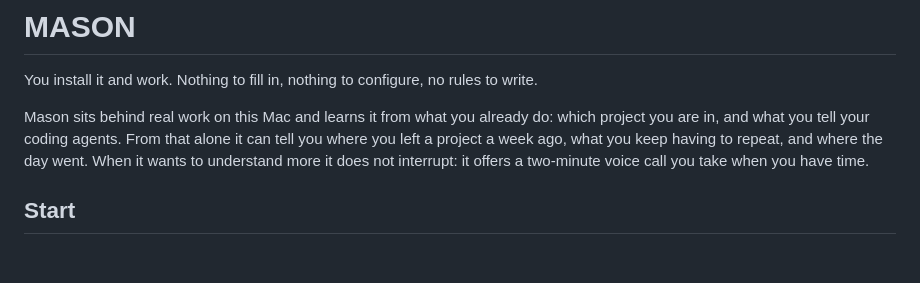
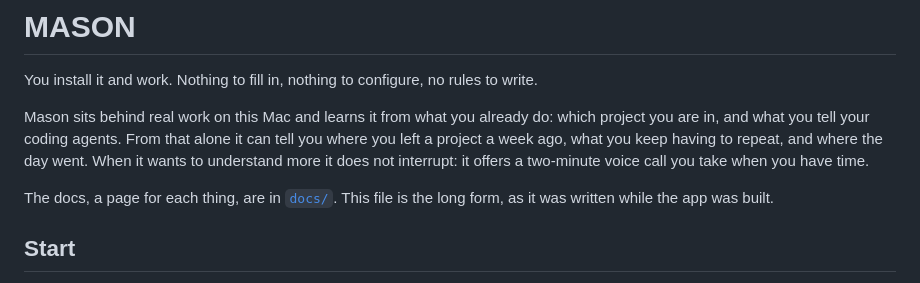
Before and after one commit to Baltsar/mason, a Markdown page: apprentice/README.md, the part around the change. Drawn GitHub-style; blank space fills up the shorter version.

```diff
--- a/apprentice/README.md
+++ b/apprentice/README.md
@@ -3,6 +3,8 @@
 You install it and work. Nothing to fill in, nothing to configure, no rules to write.
 
 Mason sits behind real work on this Mac and learns it from what you already do: which project you are in, and what you tell your coding agents. From that alone it can tell you where you left a project a week ago, what you keep having to repeat, and where the day went. When it wants to understand more it does not interrupt: it offers a two-minute voice call you take when you have time.
+
+The docs, a page for each thing, are in [`docs/`](../docs/get-started.md). This file is the long form, as it was written while the app was built.
 
 ## Start
 
```
Also changed, not shown: README.md (+4 -1 lines).
